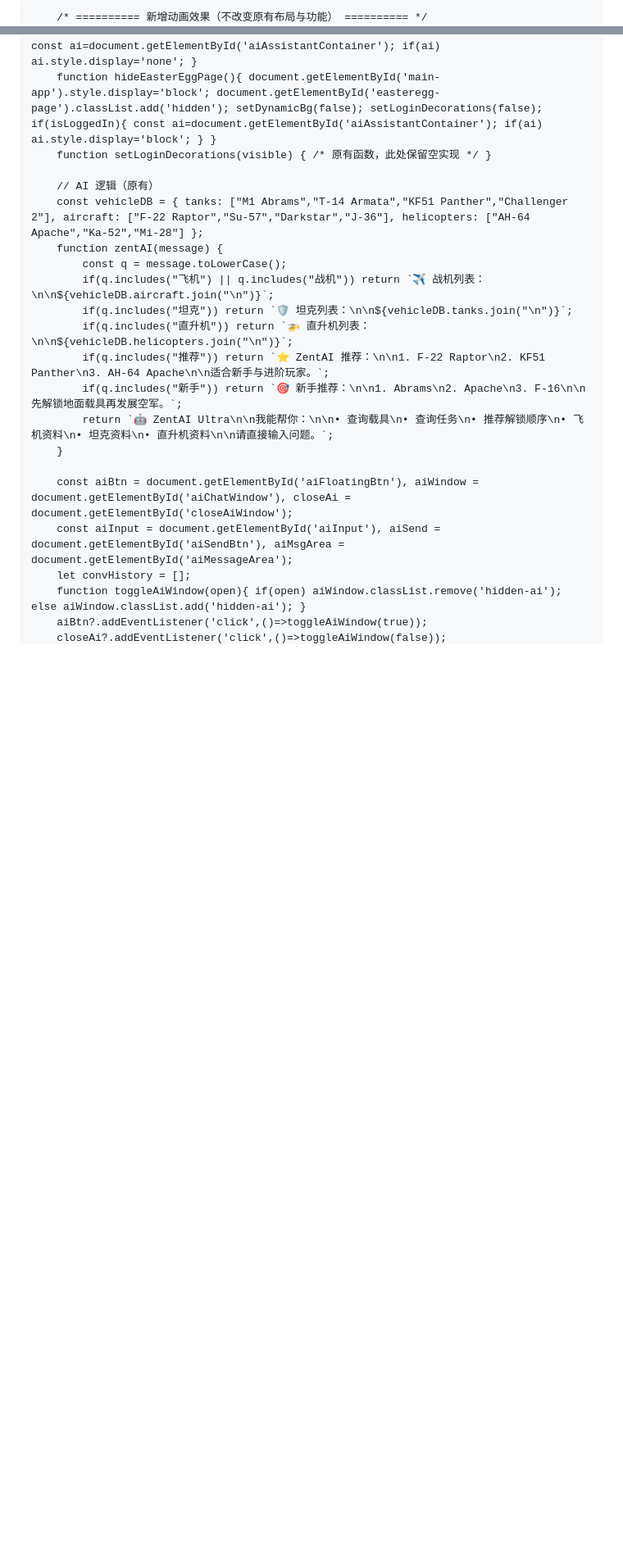
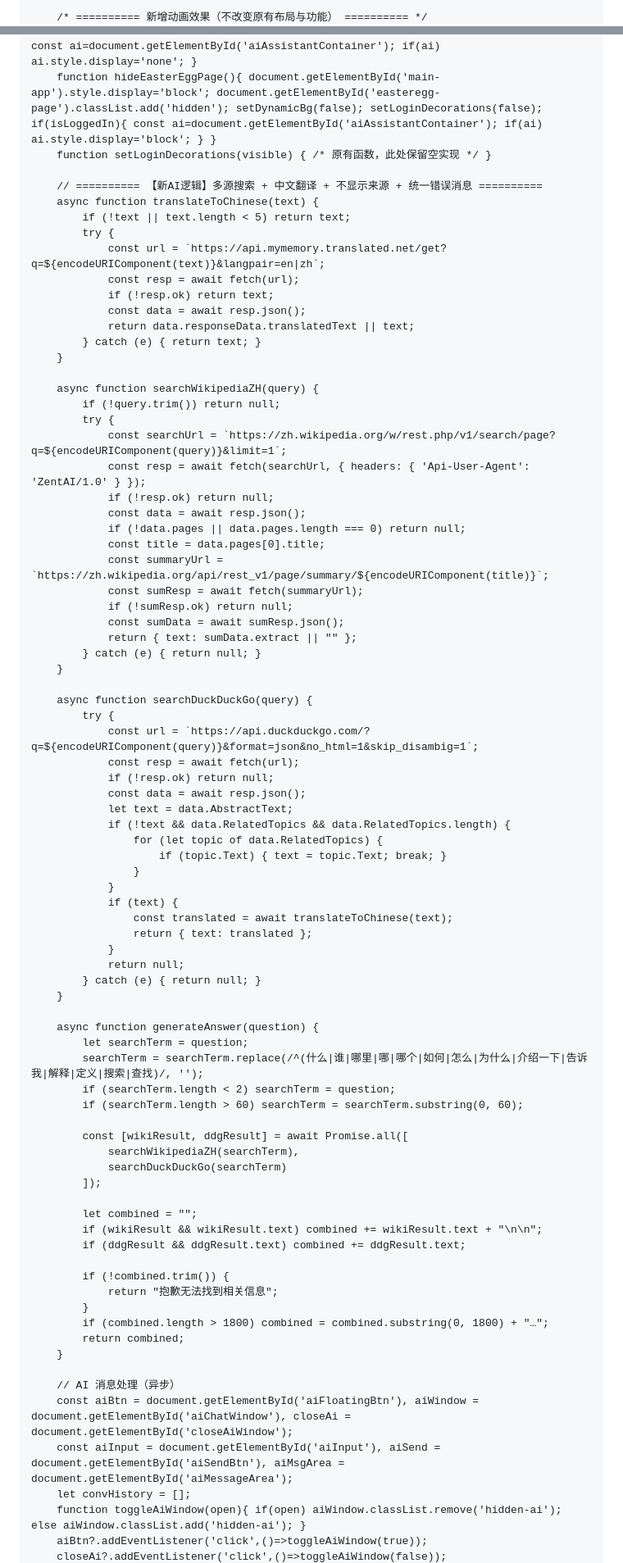
Before and after one commit to ag6428570-sketch/Harma-Studio, a Markdown page: README.md, 2 parts joined by grey strips. Shown at 82% size. GitHub-like rendering; blank space fills up the shorter version.

Commit message:
Update AI assistant logic and style comments
Refactor AI assistant logic and update styles in README.

```diff
--- a/README.md
+++ b/README.md
@@ -40,7 +40,6 @@
             backdrop-filter: blur(12px);
             border: 1px solid rgba(59, 130, 246, 0.25);
             border-radius: 24px;
-            box-shadow: 0 8px 20px rgba(0, 0, 0, 0.3);
             transition: all 0.2s ease;
         }
         .glass-card:hover {
@@ -1201,18 +1189,78 @@
         function hideEasterEggPage(){ document.getElementById('main-app').style.display='block'; document.getElementById('easteregg-page').classList.add('hidden'); setDynamicBg(false); setLoginDecorations(false); if(isLoggedIn){ const ai=document.getElementById('aiAssistantContainer'); if(ai) ai.style.display='block'; } }
         function setLoginDecorations(visible) { /* 原有函数，此处保留空实现 */ }
 
-        // AI 逻辑（原有）
-        const vehicleDB = { tanks: ["M1 Abrams","T-14 Armata","KF51 Panther","Challenger 2"], aircraft: ["F-22 Raptor","Su-57","Darkstar","J-36"], helicopters: ["AH-64 Apache","Ka-52","Mi-28"] };
-        function zentAI(message) {
-            const q = message.toLowerCase();
-            if(q.includes("飞机") || q.includes("战机")) return `✈️ 战机列表：\n\n${vehicleDB.aircraft.join("\n")}`;
-            if(q.includes("坦克")) return `🛡️ 坦克列表：\n\n${vehicleDB.tanks.join("\n")}`;
-            if(q.includes("直升机")) return `🚁 直升机列表：\n\n${vehicleDB.helicopters.join("\n")}`;
-            if(q.includes("推荐")) return `⭐ ZentAI 推荐：\n\n1. F-22 Raptor\n2. KF51 Panther\n3. AH-64 Apache\n\n适合新手与进阶玩家。`;
-            if(q.includes("新手")) return `🎯 新手推荐：\n\n1. Abrams\n2. Apache\n3. F-16\n\n先解锁地面载具再发展空军。`;
-            return `🤖 ZentAI Ultra\n\n我能帮你：\n\n• 查询载具\n• 查询任务\n• 推荐解锁顺序\n• 飞机资料\n• 坦克资料\n• 直升机资料\n\n请直接输入问题。`;
+        // ========== 【新AI逻辑】多源搜索 + 中文翻译 + 不显示来源 + 统一错误消息 ==========
+        async function translateToChinese(text) {
+            if (!text || text.length < 5) return text;
+            try {
+                const url = `https://api.mymemory.translated.net/get?q=${encodeURIComponent(text)}&langpair=en|zh`;
+                const resp = await fetch(url);
+                if (!resp.ok) return text;
+                const data = await resp.json();
+                return data.responseData.translatedText || text;
+            } catch (e) { return text; }
         }
 
+        async function searchWikipediaZH(query) {
+            if (!query.trim()) return null;
+            try {
+                const searchUrl = `https://zh.wikipedia.org/w/rest.php/v1/search/page?q=${encodeURIComponent(query)}&limit=1`;
+                const resp = await fetch(searchUrl, { headers: { 'Api-User-Agent': 'ZentAI/1.0' } });
+                if (!resp.ok) return null;
+                const data = await resp.json();
+                if (!data.pages || data.pages.length === 0) return null;
+                const title = data.pages[0].title;
+                const summaryUrl = `https://zh.wikipedia.org/api/rest_v1/page/summary/${encodeURIComponent(title)}`;
+                const sumResp = await fetch(summaryUrl);
+                if (!sumResp.ok) return null;
+                const sumData = await sumResp.json();
+                return { text: sumData.extract || "" };
+            } catch (e) { return null; }
+        }
+
+        async function searchDuckDuckGo(query) {
+            try {
+                const url = `https://api.duckduckgo.com/?q=${encodeURIComponent(query)}&format=json&no_html=1&skip_disambig=1`;
+                const resp = await fetch(url);
+                if (!resp.ok) return null;
+                const data = await resp.json();
+                let text = data.AbstractText;
+                if (!text && data.RelatedTopics && data.RelatedTopics.length) {
+                    for (let topic of data.RelatedTopics) {
+                        if (topic.Text) { text = topic.Text; break; }
+                    }
+                }
+                if (text) {
+                    const translated = await translateToChinese(text);
+                    return { text: translated };
+                }
+                return null;
+            } catch (e) { return null; }
+        }
+
+        async function generateAnswer(question) {
+            let searchTerm = question;
+            searchTerm = searchTerm.replace(/^(什么|谁|哪里|哪|哪个|如何|怎么|为什么|介绍一下|告诉我|解释|定义|搜索|查找)/, '');
+            if (searchTerm.length < 2) searchTerm = question;
+            if (searchTerm.length > 60) searchTerm = searchTerm.substring(0, 60);
+
+            const [wikiResult, ddgResult] = await Promise.all([
+                searchWikipediaZH(searchTerm),
+                searchDuckDuckGo(searchTerm)
+            ]);
+
+            let combined = "";
+            if (wikiResult && wikiResult.text) combined += wikiResult.text + "\n\n";
+            if (ddgResult && ddgResult.text) combined += ddgResult.text;
+
+            if (!combined.trim()) {
+                return "抱歉无法找到相关信息";
+            }
+            if (combined.length > 1800) combined = combined.substring(0, 1800) + "…";
+            return combined;
+        }
+
+        // AI 消息处理（异步）
         const aiBtn = document.getElementById('aiFloatingBtn'), aiWindow = document.getElementById('aiChatWindow'), closeAi = document.getElementById('closeAiWindow');
         const aiInput = document.getElementById('aiInput'), aiSend = document.getElementById('aiSendBtn'), aiMsgArea = document.getElementById('aiMessageArea');
         let convHistory = [];
```
Also changed, not shown: other parts of README.md (+52 -31 lines).
